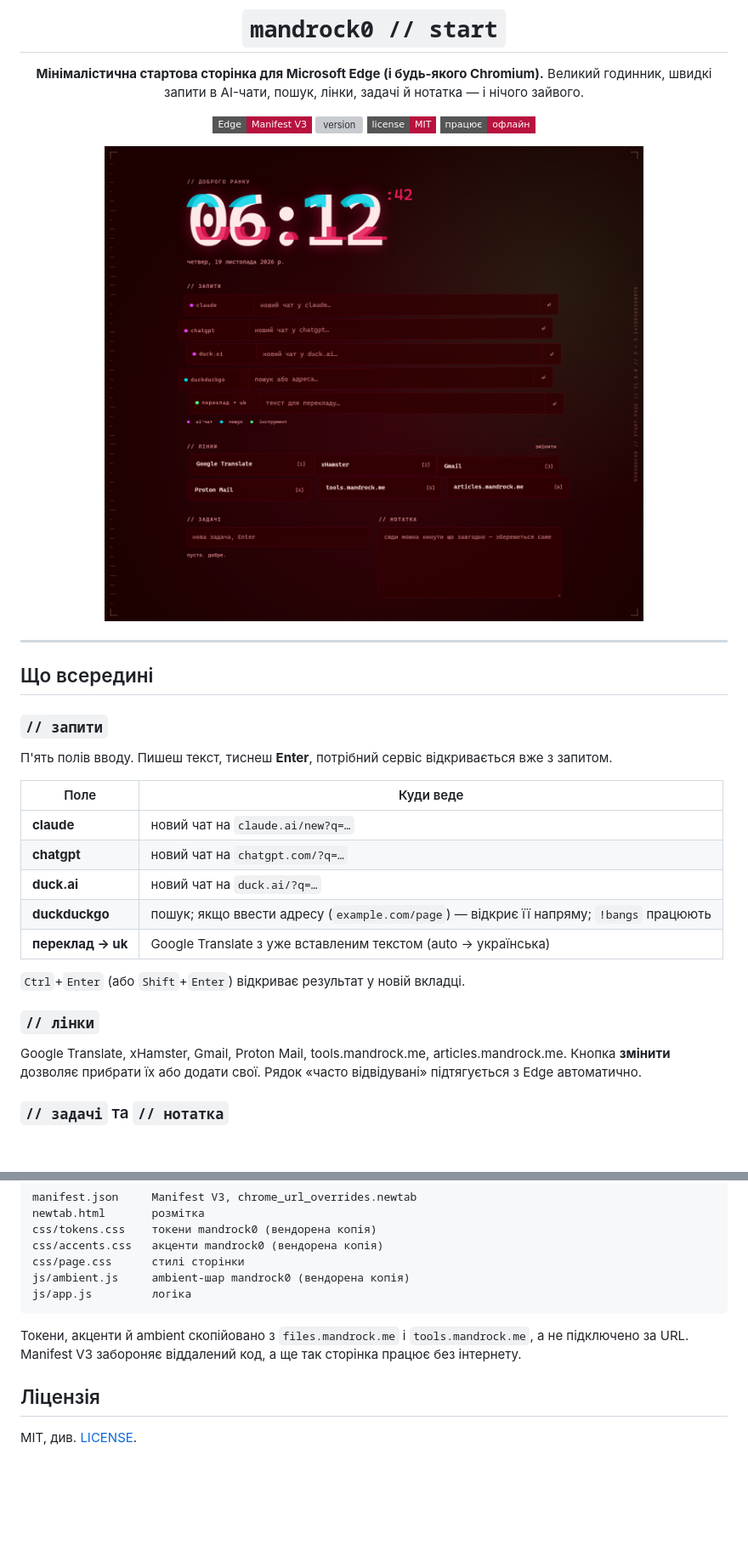
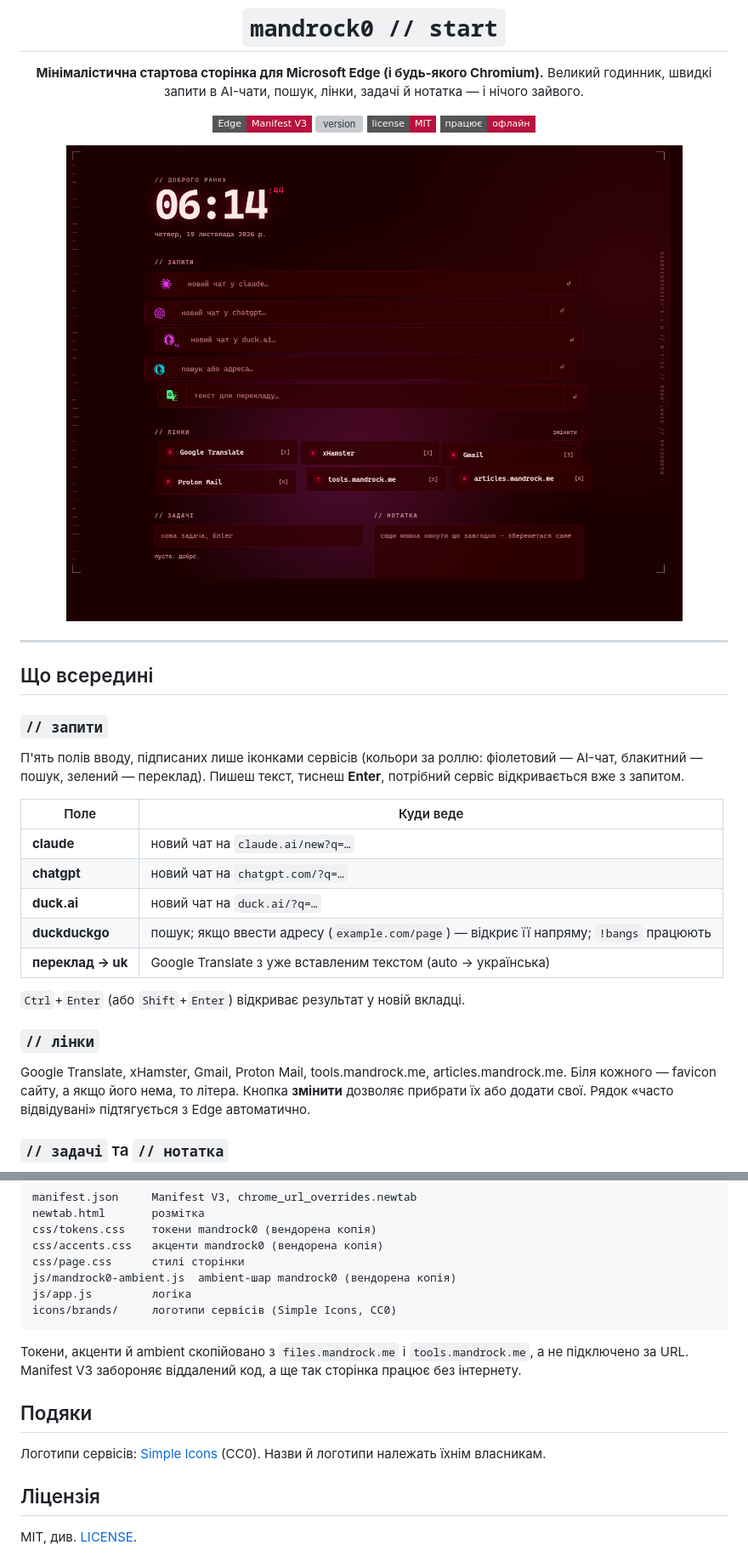
Before and after one commit to 0mandrock1/start-page, a Markdown page: README.md, 2 parts joined by grey strips. Shown at 85% size. GitHub-like rendering; pictures changed too: docs/screenshot.png; badges without logos; blank space fills up the shorter version; grey boxes are pictures that could not be loaded.

Commit message:
v1.1.0: іконки в запитах, favicon у лінках, менший годинник
Co-Authored-By: Claude Sonnet 5.5 <noreply@anthropic.com>

````diff
--- a/README.md
+++ b/README.md
@@ -19,7 +19,7 @@
 ## Що всередині
 
 ### `// запити`
-П'ять полів вводу. Пишеш текст, тиснеш **Enter**, потрібний сервіс відкривається вже з запитом.
+П'ять полів вводу, підписаних лише іконками сервісів (кольори за роллю: фіолетовий — AI-чат, блакитний — пошук, зелений — переклад). Пишеш текст, тиснеш **Enter**, потрібний сервіс відкривається вже з запитом.
 
 | Поле | Куди веде |
 |---|---|
@@ -32,7 +32,7 @@
 `Ctrl`+`Enter` (або `Shift`+`Enter`) відкриває результат у новій вкладці.
 
 ### `// лінки`
-Google Translate, xHamster, Gmail, Proton Mail, tools.mandrock.me, articles.mandrock.me.
+Google Translate, xHamster, Gmail, Proton Mail, tools.mandrock.me, articles.mandrock.me. Біля кожного — favicon сайту, а якщо його нема, то літера.
 Кнопка **змінити** дозволяє прибрати їх або додати свої. Рядок «часто відвідувані» підтягується з Edge автоматично.
 
 ### `// задачі` та `// нотатка`
@@ -106,12 +106,17 @@ newtab.html       розмітка
 css/tokens.css    токени mandrock0 (вендорена копія)
 css/accents.css   акценти mandrock0 (вендорена копія)
 css/page.css      стилі сторінки
-js/ambient.js     ambient-шар mandrock0 (вендорена копія)
+js/mandrock0-ambient.js  ambient-шар mandrock0 (вендорена копія)
 js/app.js         логіка
+icons/brands/     логотипи сервісів (Simple Icons, CC0)
 ```
 
 Токени, акценти й ambient скопійовано з `files.mandrock.me` і `tools.mandrock.me`, а не підключено за URL. Manifest V3 забороняє віддалений код, а ще так сторінка працює без інтернету.
 
+## Подяки
+
+Логотипи сервісів: [Simple Icons](https://simpleicons.org/) (CC0). Назви й логотипи належать їхнім власникам.
+
 ## Ліцензія
 
 MIT, див. [LICENSE](LICENSE).
````
Also changed, not shown: other parts of README.md (+2 -2 lines), 10 other files.
